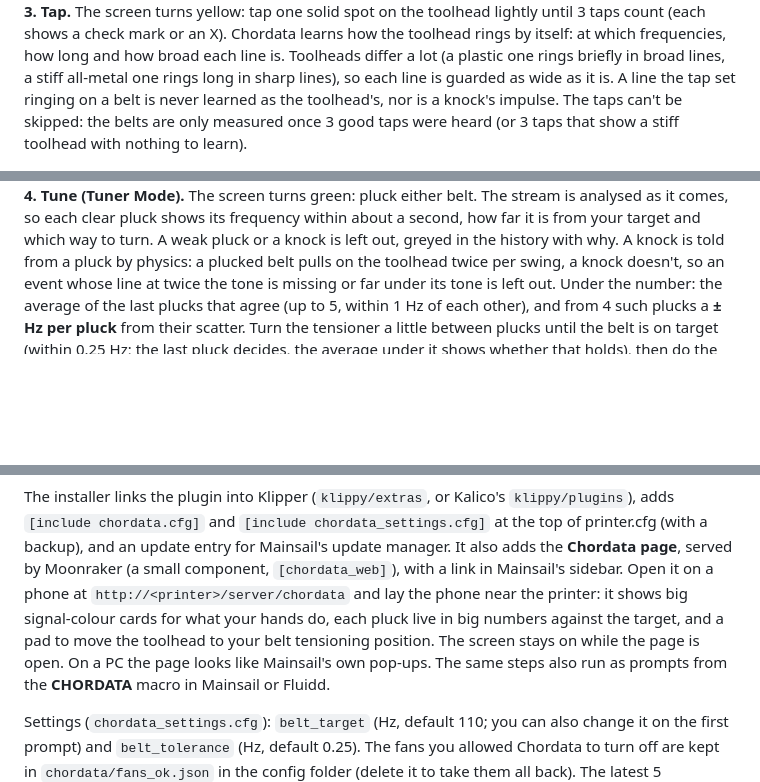
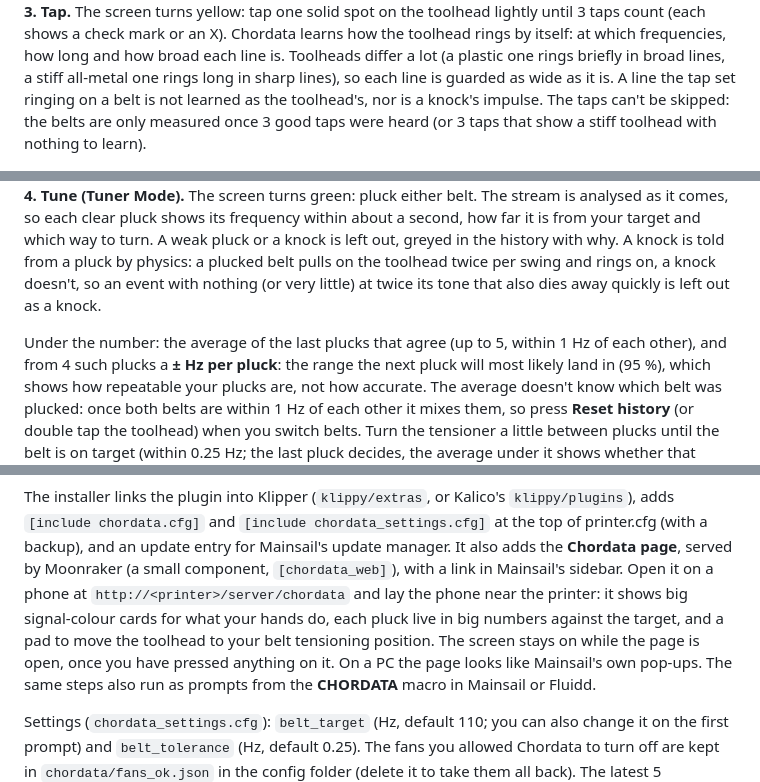
Before and after one commit to HydrateFrequently/Chordata, a Markdown page: README.md, 3 parts joined by grey strips. Rendered like a GitHub page; blank space fills up the shorter version.

Commit message:
README: the knock rule's two cues, what the ± means, the average mixes belts, slow sensors, screen stays on after a press
Co-Authored-By: Claude Opus 5.5 <noreply@anthropic.com>

```diff
--- a/README.md
+++ b/README.md
@@ -27,7 +27,7 @@ so it can tell a pluck from what is always there.
 shows a check mark or an X). Chordata learns how the toolhead rings by itself: at which frequencies, how
 long and how broad each line is. Toolheads differ a lot (a plastic one rings briefly in broad lines, a stiff
 all-metal one rings long in sharp lines), so each line is guarded as wide as it is. A line the tap set
-ringing on a belt is never learned as the toolhead's, nor is a knock's impulse. The taps can't be skipped:
+ringing on a belt is not learned as the toolhead's, nor is a knock's impulse. The taps can't be skipped:
 the belts are only measured once 3 good taps were heard (or 3 taps that show a stiff toolhead with
 nothing to learn).
 
@@ -40,10 +40,14 @@ Then the card shows the toolhead's note and the **Tuner Mode** button.
 **4. Tune (Tuner Mode).** The screen turns green: pluck either belt. The stream is analysed as it comes, so
 each clear pluck shows its frequency within about a second, how far it is from your target and which way
 to turn. A weak pluck or a knock is left out, greyed in the history with why. A knock is told from a pluck
-by physics: a plucked belt pulls on the toolhead twice per swing, a knock doesn't, so an event whose line at twice
-the tone is missing or far under its tone is left out. Under the number: the
-average of the last plucks that agree (up to 5, within 1 Hz of each other), and from 4 such plucks a
-**± Hz per pluck** from their scatter. Turn the tensioner a little between plucks until the belt is on
+by physics: a plucked belt pulls on the toolhead twice per swing and rings on, a knock doesn't, so an event
+with nothing (or very little) at twice its tone that also dies away quickly is left out as a knock.
+
+Under the number: the average of the last plucks that agree (up to 5, within 1 Hz of each other), and from
+4 such plucks a **± Hz per pluck**: the range the next pluck will most likely land in (95 %), which shows how
+repeatable your plucks are, not how accurate. The average doesn't know which belt was plucked: once both
+belts are within 1 Hz of each other it mixes them, so press **Reset history** (or double tap the toolhead)
+when you switch belts. Turn the tensioner a little between plucks until the belt is on
 target (within 0.25 Hz; the last pluck decides, the average under it shows whether that holds), then do the
 other belt. A listen ends 60 s after the last pluck, or after 30 minutes at most; start it again to go on.
 
@@ -91,7 +97,8 @@ an update entry for Mainsail's update manager. It also adds the **Chordata page*
 component, `[chordata_web]`), with a link in Mainsail's sidebar. Open it on a phone at
 `http://<printer>/server/chordata` and lay the phone near the printer: it shows big signal-colour cards for what
 your hands do, each pluck live in big numbers against the target, and a pad to move the toolhead to
-your belt tensioning position. The screen stays on while the page is open. On a PC the page looks like Mainsail's
+your belt tensioning position. The screen stays on while the page is open, once you have
+pressed anything on it. On a PC the page looks like Mainsail's
 own pop-ups. The same steps also run as prompts from the **CHORDATA** macro in Mainsail or Fluidd.
 
 Settings (`chordata_settings.cfg`): `belt_target` (Hz, default 110; you can also change it on the first prompt)
```
Also changed, not shown: other parts of README.md (+2 -0 lines).
